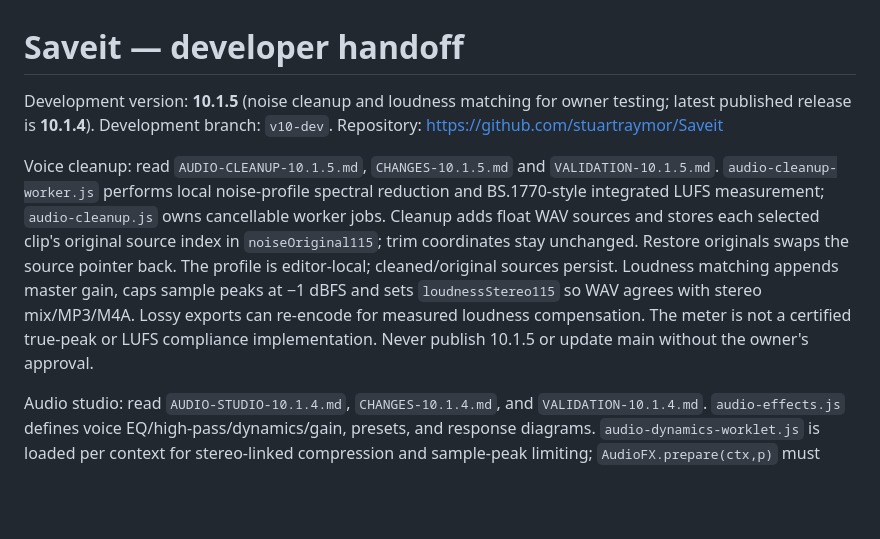
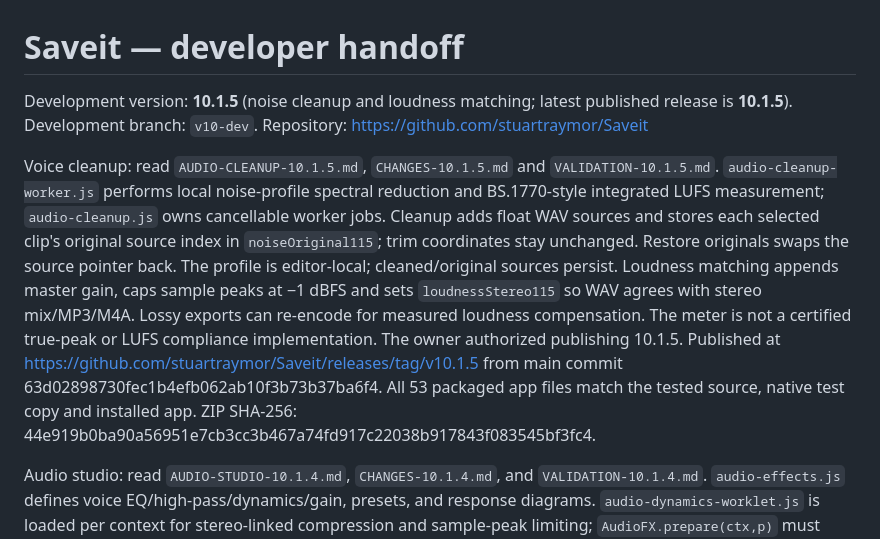
Before and after one commit to stuartraymor/Saveit, a Markdown page: HANDOFF.md, the part around the change. Drawn GitHub-style; blank space fills up the shorter version.

Commit message:
10.1.5: record published noise cleanup and loudness release

```diff
--- a/HANDOFF.md
+++ b/HANDOFF.md
@@ -1,8 +1,8 @@
 # Saveit — developer handoff
 
-Development version: **10.1.5** (noise cleanup and loudness matching for owner testing; latest published release is **10.1.4**). Development branch: `v10-dev`. Repository: https://github.com/stuartraymor/Saveit
+Development version: **10.1.5** (noise cleanup and loudness matching; latest published release is **10.1.5**). Development branch: `v10-dev`. Repository: https://github.com/stuartraymor/Saveit
 
-Voice cleanup: read `AUDIO-CLEANUP-10.1.5.md`, `CHANGES-10.1.5.md` and `VALIDATION-10.1.5.md`. `audio-cleanup-worker.js` performs local noise-profile spectral reduction and BS.1770-style integrated LUFS measurement; `audio-cleanup.js` owns cancellable worker jobs. Cleanup adds float WAV sources and stores each selected clip's original source index in `noiseOriginal115`; trim coordinates stay unchanged. Restore originals swaps the source pointer back. The profile is editor-local; cleaned/original sources persist. Loudness matching appends master gain, caps sample peaks at −1 dBFS and sets `loudnessStereo115` so WAV agrees with stereo mix/MP3/M4A. Lossy exports can re-encode for measured loudness compensation. The meter is not a certified true-peak or LUFS compliance implementation. Never publish 10.1.5 or update main without the owner's approval.
+Voice cleanup: read `AUDIO-CLEANUP-10.1.5.md`, `CHANGES-10.1.5.md` and `VALIDATION-10.1.5.md`. `audio-cleanup-worker.js` performs local noise-profile spectral reduction and BS.1770-style integrated LUFS measurement; `audio-cleanup.js` owns cancellable worker jobs. Cleanup adds float WAV sources and stores each selected clip's original source index in `noiseOriginal115`; trim coordinates stay unchanged. Restore originals swaps the source pointer back. The profile is editor-local; cleaned/original sources persist. Loudness matching appends master gain, caps sample peaks at −1 dBFS and sets `loudnessStereo115` so WAV agrees with stereo mix/MP3/M4A. Lossy exports can re-encode for measured loudness compensation. The meter is not a certified true-peak or LUFS compliance implementation. The owner authorized publishing 10.1.5. Published at https://github.com/stuartraymor/Saveit/releases/tag/v10.1.5 from main commit 63d02898730fec1b4efb062ab10f3b73b37ba6f4. All 53 packaged app files match the tested source, native test copy and installed app. ZIP SHA-256: 44e919b0ba90a56951e7cb3cc3b467a74fd917c22038b917843f083545bf3fc4.
 
 Audio studio: read `AUDIO-STUDIO-10.1.4.md`, `CHANGES-10.1.4.md`, and `VALIDATION-10.1.4.md`. `audio-effects.js` defines voice EQ/high-pass/dynamics/gain, presets, and response diagrams. `audio-dynamics-worklet.js` is loaded per context for stereo-linked compression and sample-peak limiting; `AudioFX.prepare(ctx,p)` must finish before scheduling active dynamics. `audio-engine.js` shares those graphs between playback/export and exposes separate channel meters. `effectsBypassed114` on a clip/track/project bypasses that rack; `voicePreset114` on an effect identifies replaceable preset effects. Peak normalization adds a normal editable gain effect, not a LUFS adjustment. New recording still creates a separate item. The owner requested voiceover/tutorial priorities. The owner authorized publishing 10.1.4. Published at https://github.com/stuartraymor/Saveit/releases/tag/v10.1.4 from main commit a44e772f652a5282a8fc7d23d0e1c6a1467d56d4. All 51 app files in Saveit-10.1.4.zip match the tested source and installed app; ZIP SHA-256: 860c4cf7bc5e876fb786dbe47210f778f8d8f9f6b79f409094864b22c56f98b9.
 
```
